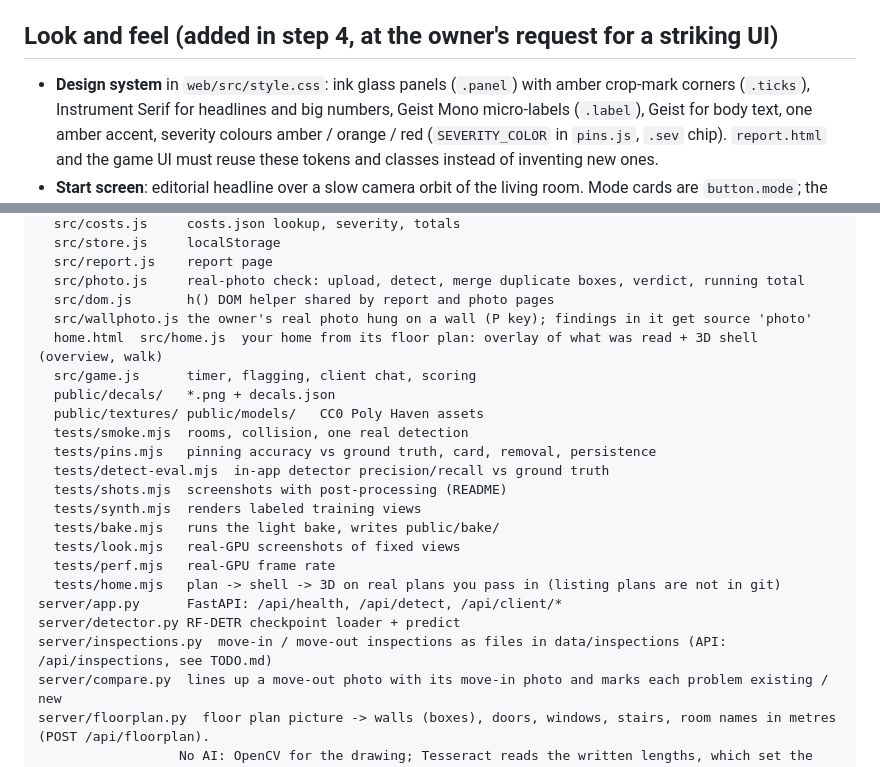
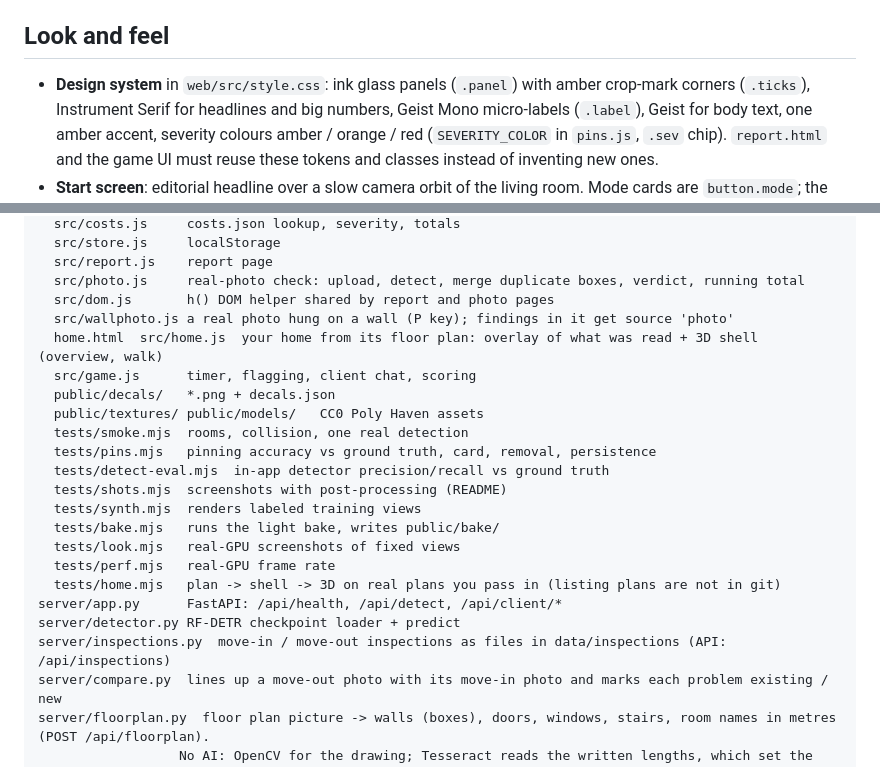
Before and after one commit to Ekagraj/Inspecto, a Markdown page: ARCHITECTURE.md, 2 parts joined by grey strips. Rendered like a GitHub page.

```diff
--- a/ARCHITECTURE.md
+++ b/ARCHITECTURE.md
@@ -69,7 +69,7 @@ session does have these tools, use them instead.
 10. **Python env: one `uv` project at the repo root** (`pyproject.toml`,
     Python 3.12). Weights and data are gitignored (`models/`, `data/`).
 
-## Look and feel (added in step 4, at the owner's request for a striking UI)
+## Look and feel
 
 - **Design system** in `web/src/style.css`: ink glass panels (`.panel`) with amber crop-mark
   corners (`.ticks`), Instrument Serif for headlines and big numbers, Geist Mono micro-labels
@@ -134,7 +134,7 @@ web/
   src/report.js    report page
   src/photo.js     real-photo check: upload, detect, merge duplicate boxes, verdict, running total
   src/dom.js       h() DOM helper shared by report and photo pages
-  src/wallphoto.js the owner's real photo hung on a wall (P key); findings in it get source 'photo'
+  src/wallphoto.js a real photo hung on a wall (P key); findings in it get source 'photo'
   home.html  src/home.js  your home from its floor plan: overlay of what was read + 3D shell (overview, walk)
   src/game.js      timer, flagging, client chat, scoring
   public/decals/   *.png + decals.json
@@ -150,7 +150,7 @@ web/
   tests/home.mjs   plan -> shell -> 3D on real plans you pass in (listing plans are not in git)
 server/app.py      FastAPI: /api/health, /api/detect, /api/client/*
 server/detector.py RF-DETR checkpoint loader + predict
-server/inspections.py  move-in / move-out inspections as files in data/inspections (API: /api/inspections, see TODO.md)
+server/inspections.py  move-in / move-out inspections as files in data/inspections (API: /api/inspections)
 server/compare.py  lines up a move-out photo with its move-in photo and marks each problem existing / new
 server/floorplan.py  floor plan picture -> walls (boxes), doors, windows, stairs, room names in metres (POST /api/floorplan).
                   No AI: OpenCV for the drawing; Tesseract reads the written lengths, which set the scale.
```
Also changed, not shown: NEXT_STEPS.md (deleted, +0 -254 lines), README.md (+20 -7 lines), TODO.md (deleted, +0 -178 lines), docs/finding.jpg (added), docs/living.jpg (added), 5 other files.
